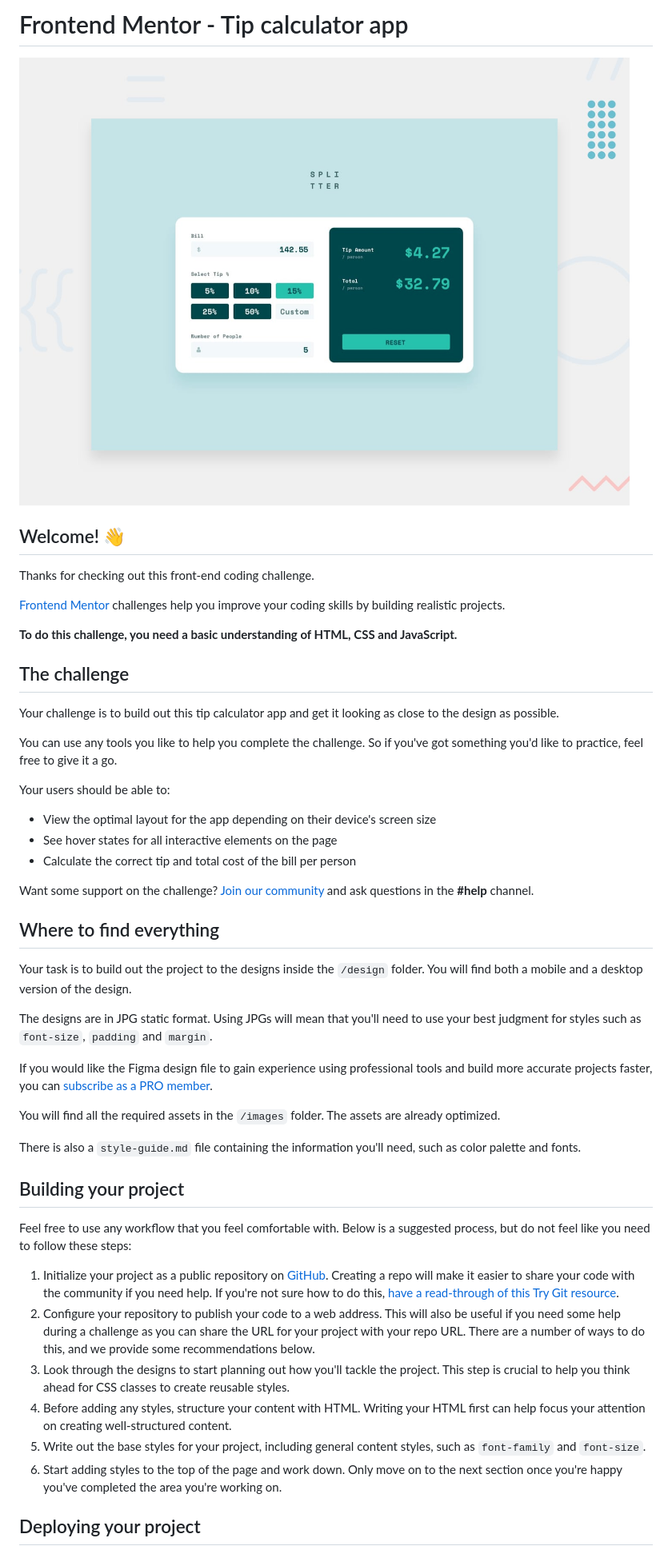
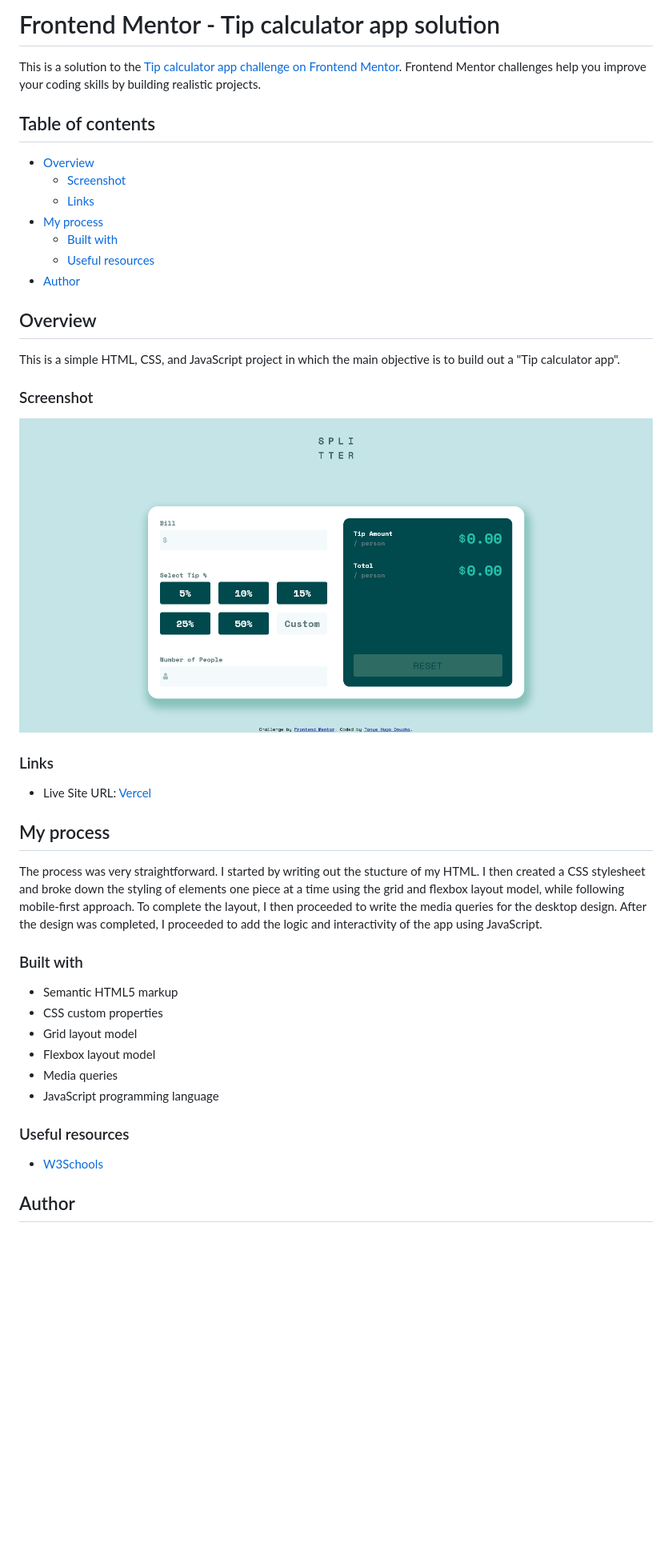
Before and after one commit to Tonye-Onuoha/Tip-Calculator-App, a Markdown page: README.md, the part around the change printed below. Shown: that part at 80% size. GitHub-like rendering; pictures changed too: tip-calculator-app.png (added); blank space fills up the shorter version.

Commit message:
Added the README file and screenshot of the app to the project directory

```diff
--- a/README.md
+++ b/README.md
@@ -1,51 +1,50 @@
-# Frontend Mentor - Tip calculator app
+# Frontend Mentor - Tip calculator app solution
 
-![Design preview for the Tip calculator app coding challenge](./preview.jpg)
+This is a solution to the
+[Tip calculator app challenge on Frontend Mentor](https://www.frontendmentor.io/challenges/tip-calculator-app-ugJNGbJUX).
+Frontend Mentor challenges help you improve your coding skills by building realistic projects.
 
-## Welcome! 👋
+## Table of contents
 
-Thanks for checking out this front-end coding challenge.
+- [Overview](#overview)
+  - [Screenshot](#screenshot)
+  - [Links](#links)
+- [My process](#my-process)
+  - [Built with](#built-with)
+  - [Useful resources](#useful-resources)
+- [Author](#author)
 
-[Frontend Mentor](https://www.frontendmentor.io) challenges help you improve your coding skills by building realistic projects.
+## Overview
 
-**To do this challenge, you need a basic understanding of HTML, CSS and JavaScript.**
+This is a simple HTML, CSS, and JavaScript project in which the main objective is to build out a "Tip calculator app".
 
-## The challenge
+### Screenshot
 
-Your challenge is to build out this tip calculator app and get it looking as close to the design as possible.
+![Screenshot](./tip-calculator-app.png)
 
-You can use any tools you like to help you complete the challenge. So if you've got something you'd like to practice, feel free to give it a go.
+### Links
 
-Your users should be able to:
+- Live Site URL: [Vercel]()
 
-- View the optimal layout for the app depending on their device's screen size
-- See hover states for all interactive elements on the page
-- Calculate the correct tip and total cost of the bill per person
+## My process
 
-Want some support on the challenge? [Join our community](https://www.frontendmentor.io/community) and ask questions in the **#help** channel.
+The process was very straightforward. I started by writing out the stucture of my HTML. I then created a CSS stylesheet
+and broke down the styling of elements one piece at a time using the grid and flexbox layout model, while following
+mobile-first approach. To complete the layout, I then proceeded to write the media queries for the desktop design. After
+the design was completed, I proceeded to add the logic and interactivity of the app using JavaScript.
 
-## Where to find everything
+### Built with
 
-Your task is to build out the project to the designs inside the `/design` folder. You will find both a mobile and a desktop version of the design.
+- Semantic HTML5 markup
+- CSS custom properties
+- Grid layout model
+- Flexbox layout model
+- Media queries
+- JavaScript programming language
 
-The designs are in JPG static format. Using JPGs will mean that you'll need to use your best judgment for styles such as `font-size`, `padding` and `margin`.
+### Useful resources
 
-If you would like the Figma design file to gain experience using professional tools and build more accurate projects faster, you can [subscribe as a PRO member](https://www.frontendmentor.io/pro).
+- [W3Schools](https://www.w3schools.com/)
 
-You will find all the required assets in the `/images` folder. The assets are already optimized.
+## Author
 
-There is also a `style-guide.md` file containing the information you'll need, such as color palette and fonts.
-
-## Building your project
-
-Feel free to use any workflow that you feel comfortable with. Below is a suggested process, but do not feel like you need to follow these steps:
-
-1. Initialize your project as a public repository on [GitHub](https://github.com/). Creating a repo will make it easier to share your code with the community if you need help. If you're not sure how to do this, [have a read-through of this Try Git resource](https://try.github.io/).
-2. Configure your repository to publish your code to a web address. This will also be useful if you need some help during a challenge as you can share the URL for your project with your repo URL. There are a number of ways to do this, and we provide some recommendations below.
-3. Look through the designs to start planning out how you'll tackle the project. This step is crucial to help you think ahead for CSS classes to create reusable styles.
-4. Before adding any styles, structure your content with HTML. Writing your HTML first can help focus your attention on creating well-structured content.
-5. Write out the base styles for your project, including general content styles, such as `font-family` and `font-size`.
-6. Start adding styles to the top of the page and work down. Only move on to the next section once you're happy you've completed the area you're working on.
-
-## Deploying your project
-
```
Also changed, not shown: other parts of README.md (+1 -42 lines), README-template.md (deleted, +0 -112 lines).
